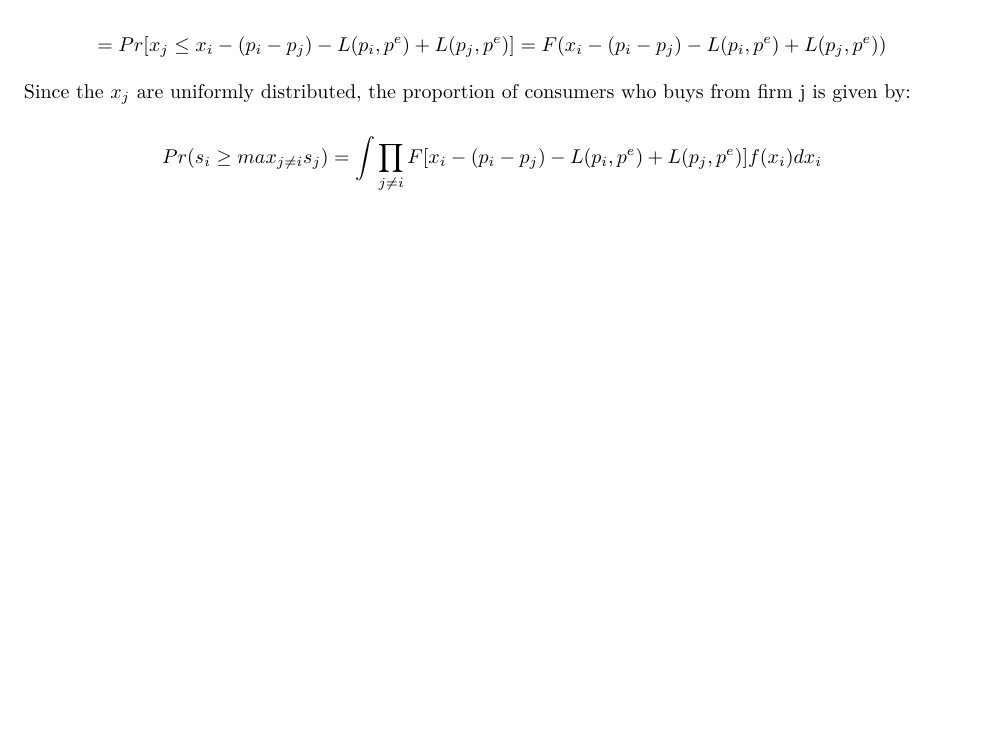
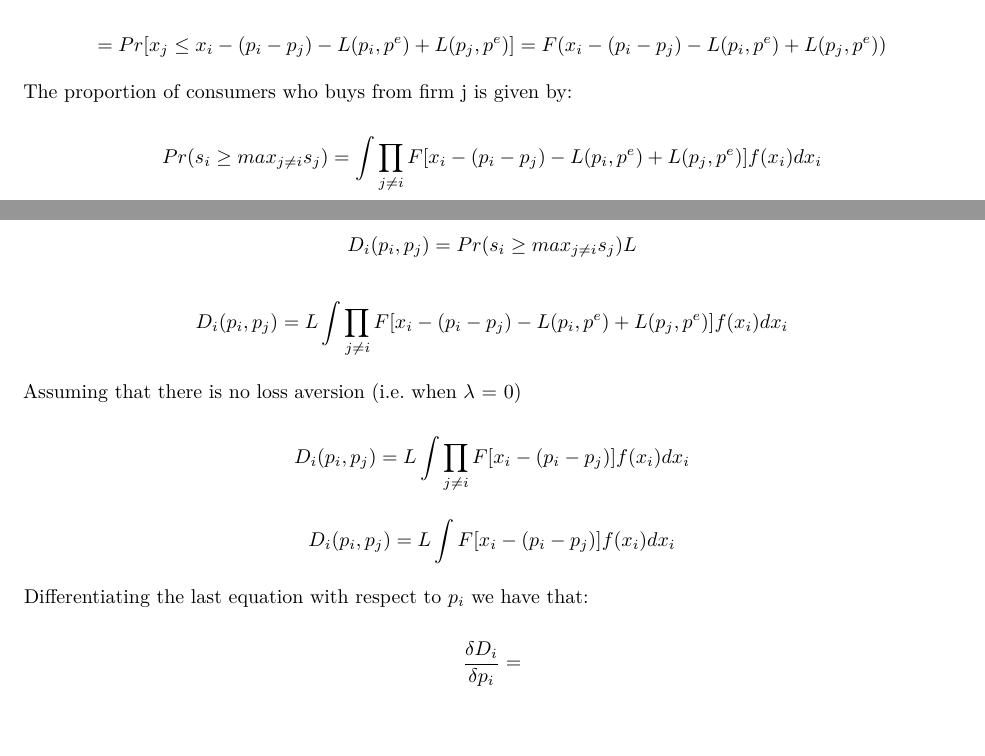
Before and after one commit to ygigandet/BE-HW2, an R Markdown document (HW2.Rmd): part of page 4 of 4 before the commit and two parts of pages 4 and 5 of 5 after it, the two joined at a grey line, cut so that both start at the same text, the shorter picture padded with empty space. Rendered offline with R 4.5, knitr and Pandoc, then LaTeX, with nearby package versions.

Commit message:
3a) corrected

```diff
--- a/HW2.Rmd
+++ b/HW2.Rmd
@@ -232,7 +232,7 @@ $$
 = Pr[x_j \le x_i - (p_i - p_j) - L(p_i,p^e) + L(p_j,p^e)] = F(x_i - (p_i - p_j) - L(p_i,p^e) + L(p_j,p^e))
 $$
 
-Since the $x_j$ are uniformly distributed, the proportion of consumers who buys from firm j is given by:
+The proportion of consumers who buys from firm j is given by:
 
 $$
 Pr(s_i \ge max_{j \neq i} s_j) = \int\space \prod_{j \neq i} F[x_i - (p_i - p_j) - L(p_i,p^e) + L(p_j,p^e)]f(x_i)dx_i
@@ -263,3 +263,28 @@ p_i - c_i = - \frac{D_i(p_i, p_j)}{\frac{\delta D_i(p_i,p_j)}{\delta p_i}}
 $$
 
 c)
+
+
+$$
+D_i(p_i, p_j) = Pr(s_i \ge max_{j \neq i} s_j)L
+$$
+
+$$
+D_i(p_i, p_j) = L \int\space \prod_{j \neq i} F[x_i - (p_i - p_j) - L(p_i,p^e) + L(p_j,p^e)]f(x_i)dx_i
+$$
+
+Assuming that there is no loss aversion (i.e. when $\lambda$ = 0)
+
+$$
+D_i(p_i, p_j) = L \int\space \prod_{j \neq i} F[x_i - (p_i - p_j)]f(x_i)dx_i
+$$
+
+$$
+D_i(p_i, p_j) = L \int\space F[x_i - (p_i - p_j)]f(x_i)dx_i
+$$
+
+Differentiating the last equation with respect to $p_i$ we have that:
+
+$$
+\frac{\delta D_i}{\delta p_i} =
+$$
```
